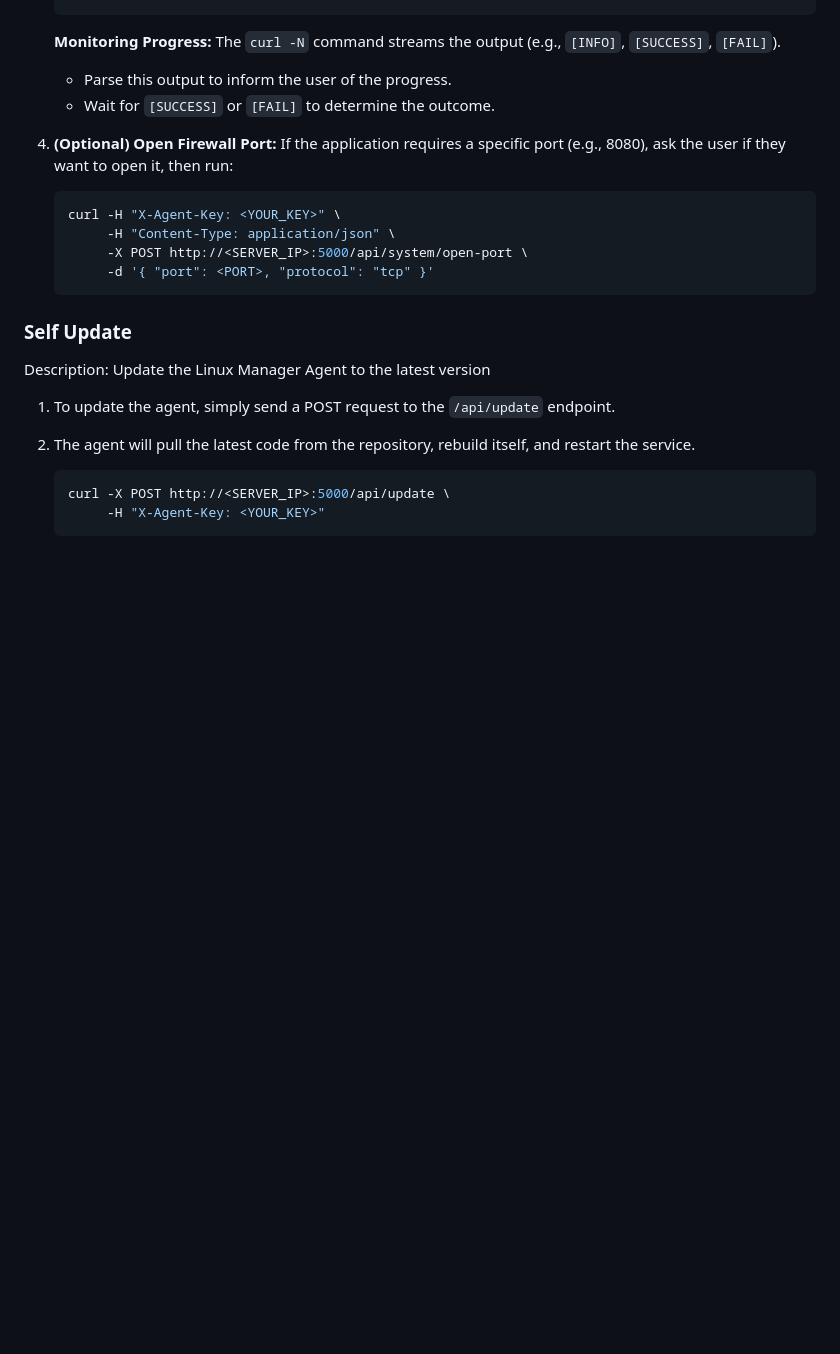
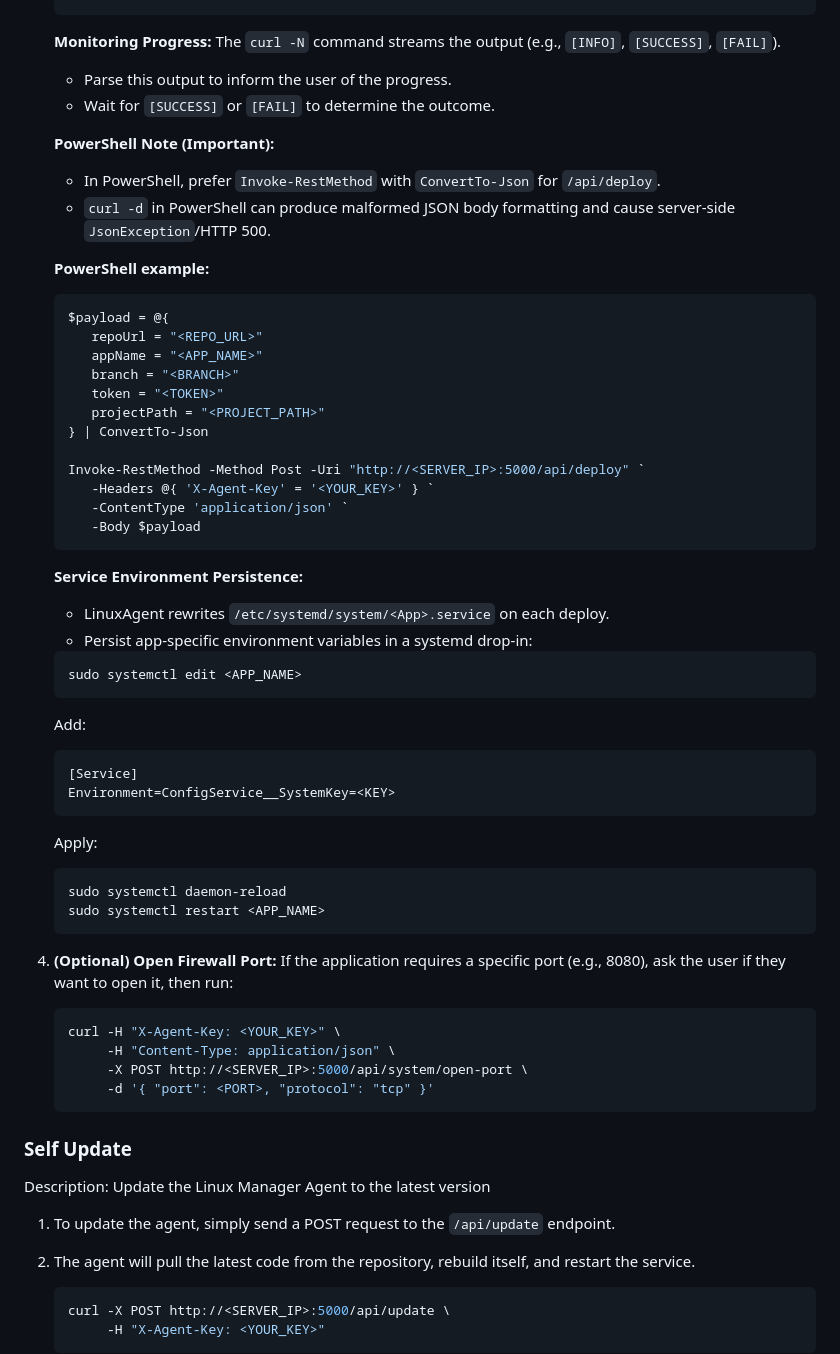
Before and after one commit to Jeffe747/Sinter, a Markdown page: .agent/workflows/Workflow_LinuxAgent.md, the part around one of its changes. Drawn GitHub-style; blank space fills up the shorter version.

Commit message:
Docs: harden deploy workflow for PowerShell JSON and systemd env persistence

````diff
--- a/.agent/workflows/Workflow_LinuxAgent.md
+++ b/.agent/workflows/Workflow_LinuxAgent.md
@@ -81,6 +81,43 @@ Description: Deploy a .NET app using the Linux Manager Agent
    - Parse this output to inform the user of the progress.
    - Wait for `[SUCCESS]` or `[FAIL]` to determine the outcome.
 
+    **PowerShell Note (Important):**
+    - In PowerShell, prefer `Invoke-RestMethod` with `ConvertTo-Json` for `/api/deploy`.
+    - `curl -d` in PowerShell can produce malformed JSON body formatting and cause server-side `JsonException`/HTTP 500.
+
+    **PowerShell example:**
+    ```powershell
+    $payload = @{
+       repoUrl = "<REPO_URL>"
+       appName = "<APP_NAME>"
+       branch = "<BRANCH>"
+       token = "<TOKEN>"
+       projectPath = "<PROJECT_PATH>"
+    } | ConvertTo-Json
+
+    Invoke-RestMethod -Method Post -Uri "http://<SERVER_IP>:5000/api/deploy" `
+       -Headers @{ 'X-Agent-Key' = '<YOUR_KEY>' } `
+       -ContentType 'application/json' `
+       -Body $payload
+    ```
+
+    **Service Environment Persistence:**
+    - LinuxAgent rewrites `/etc/systemd/system/<App>.service` on each deploy.
+    - Persist app-specific environment variables in a systemd drop-in:
+    ```bash
+    sudo systemctl edit <APP_NAME>
+    ```
+    Add:
+    ```ini
+    [Service]
+    Environment=ConfigService__SystemKey=<KEY>
+    ```
+    Apply:
+    ```bash
+    sudo systemctl daemon-reload
+    sudo systemctl restart <APP_NAME>
+    ```
+
 4. **(Optional) Open Firewall Port:**
    If the application requires a specific port (e.g., 8080), ask the user if they want to open it, then run:
 
````
Also changed, not shown: other parts of .agent/workflows/Workflow_LinuxAgent.md (+1 -1 lines).
